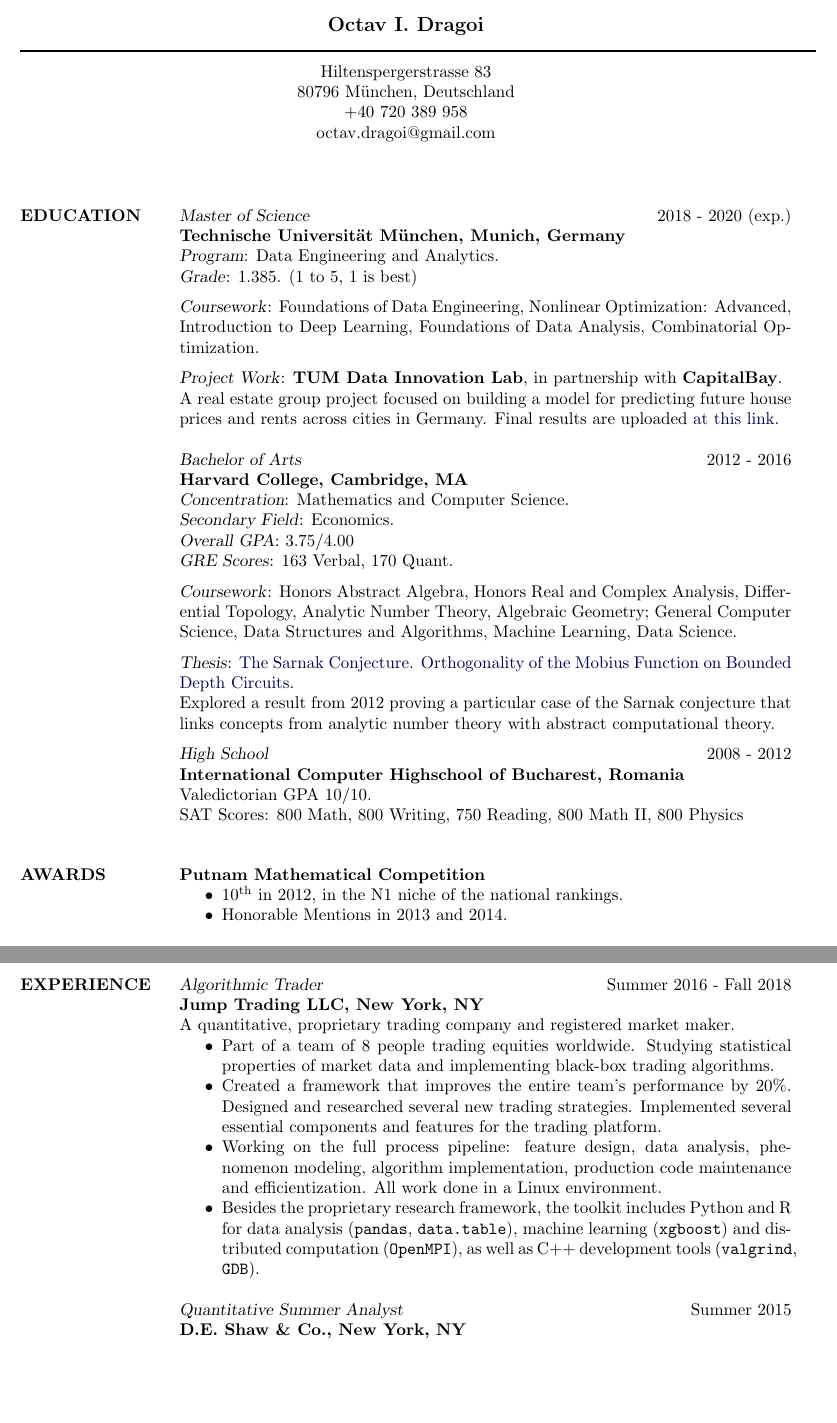
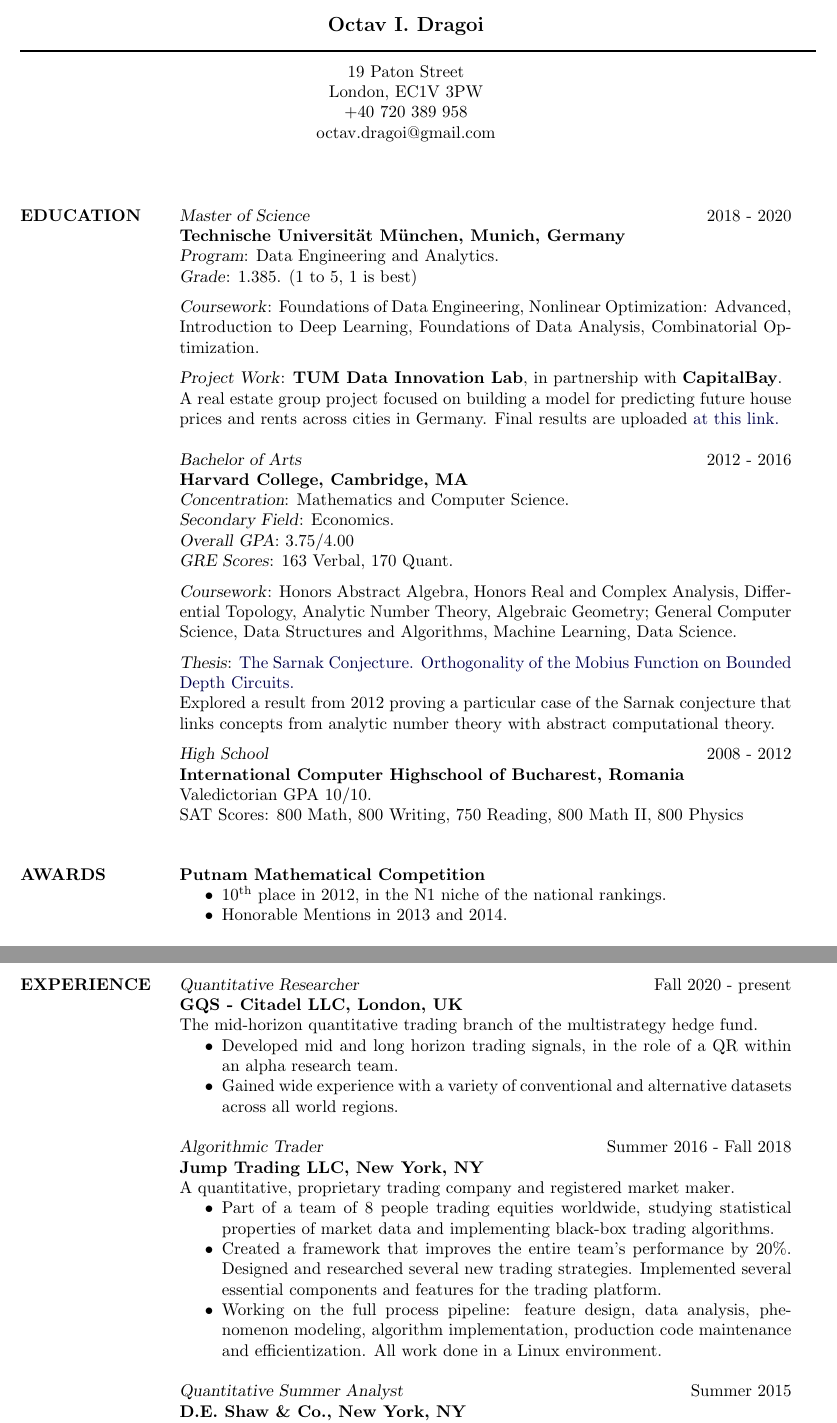
Before and after one commit to octavdragoi/resume, a LaTeX CV (OctavDragoiResume.tex): two parts of pages 1 and 2 of 2, joined at a grey line, cut so that both start at the same text, the shorter picture padded with empty space. Compiled offline with pdfLaTeX.

Commit message:
added info about Citadel

```diff
--- a/OctavDragoiResume.tex
+++ b/OctavDragoiResume.tex
@@ -15,8 +15,8 @@
 \moveleft\hoffset\vbox{\hrule width\resumewidth height 1pt}\smallskip
 % address begins here
 % Again, the address lines must be centered over entire width of resume:
-\moveleft.5\hoffset\centerline{Hiltenspergerstrasse 83}
-\moveleft.5\hoffset\centerline{80796 M{\" u}nchen, Deutschland}
+\moveleft.5\hoffset\centerline{19 Paton Street}
+\moveleft.5\hoffset\centerline{London, EC1V 3PW}
 \moveleft.5\hoffset\centerline{+40 720 389 958}
 \moveleft.5\hoffset\centerline{octav.dragoi@gmail.com}
 % \moveleft.5\hoffset\centerline{Romanian Citizenship}
@@ -29,7 +29,7 @@
   % \sl will be bold italic in New Century Schoolbook (or
   % any postscript font) and just slanted in
   %	Computer Modern (default) font
-  {\sl Master of Science\/} \hfill 2018 - 2020 (exp.)\\
+  {\sl Master of Science\/} \hfill 2018 - 2020 \\
   \textbf{Technische Universit{\"a}t M{\"u}nchen, Munich, Germany} \\
   {\sl Program\/}: Data Engineering and Analytics. \\
   {\sl Grade\/}: 1.385. (1 to 5, 1 is best)
@@ -70,7 +70,7 @@
 
   \section{AWARDS} \textbf{Putnam Mathematical Competition}
   \begin{itemize} \itemsep -2pt
-    \item 10\textsuperscript{th} in 2012, in the N1 niche of the national rankings.
+    \item 10\textsuperscript{th} place in 2012, in the N1 niche of the national rankings.
     \item Honorable Mentions in 2013 and 2014.
   \end{itemize}
   \textbf{International Mathematical Olympiad}
@@ -87,23 +87,28 @@
   \newpage
 
   \section{EXPERIENCE}
+  {\sl Quantitative Researcher} \hfill Fall 2020 - present \\
+  \textbf{GQS - Citadel LLC, London, UK} \\
+  The mid-horizon quantitative trading branch of the multistrategy hedge fund.
+  \begin{itemize}  \itemsep -2pt %reduce space between items
+    \item Developed mid and long horizon trading signals, in the role of a QR within
+      an alpha research team.
+    \item Gained wide experience with a variety of conventional and alternative datasets
+      across all world regions.
+  \end{itemize}
   {\sl Algorithmic Trader} \hfill Summer 2016 - Fall 2018 \\
   \textbf{Jump Trading LLC, New York, NY} \\
   A quantitative, proprietary trading company and registered market maker.
   \begin{itemize}  \itemsep -2pt %reduce space between items
-    \item Part of a team of 8 people trading equities worldwide.
-      Studying statistical properties of market data and implementing black-box
+    \item Part of a team of 8 people trading equities worldwide,
+      studying statistical properties of market data and implementing black-box
       trading algorithms.
-    \item Created a framework that improves the entire team's performance by 20\%. Designed and
-      researched several new trading strategies. Implemented several essential components and features
-      for the trading platform.
+    \item Created a framework that improves the entire team's performance by 20\%.
+      Designed and researched several new trading strategies. Implemented several
+      essential components and features for the trading platform.
     \item Working on the full process pipeline: feature design, data analysis,
       phenomenon modeling, algorithm implementation, production code maintenance
       and efficientization. All work done in a Linux environment.
-    \item Besides the proprietary research framework, the toolkit includes Python and R
-      for data analysis (\texttt{pandas}, \texttt{data.table}), machine learning (\texttt{xgboost})
-      and distributed computation (\texttt{OpenMPI}), as well as C++ development tools
-      (\texttt{valgrind}, \texttt{GDB}).
   \end{itemize}
 
 
```
Also changed, not shown: OctavDragoiResume.pdf.
